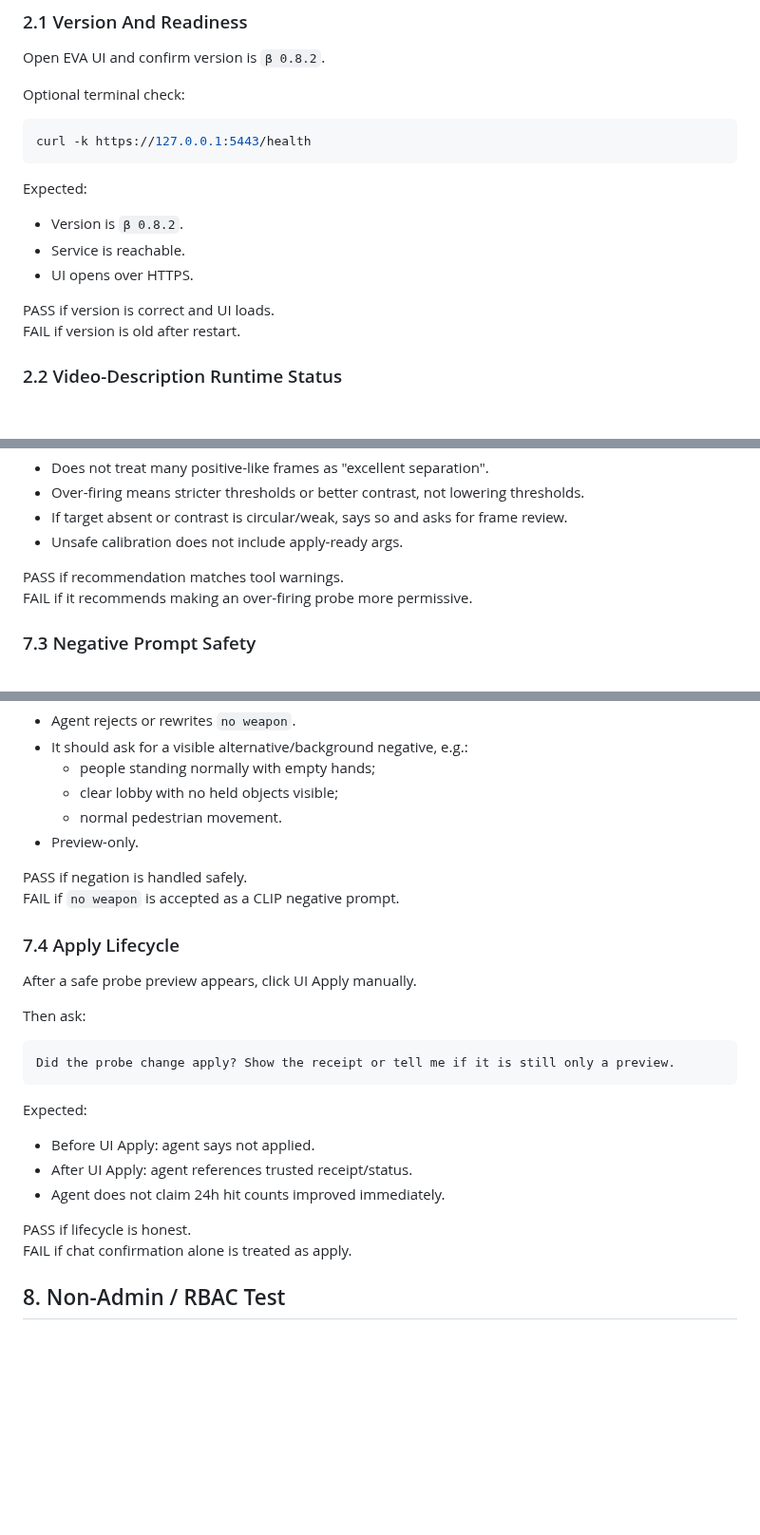
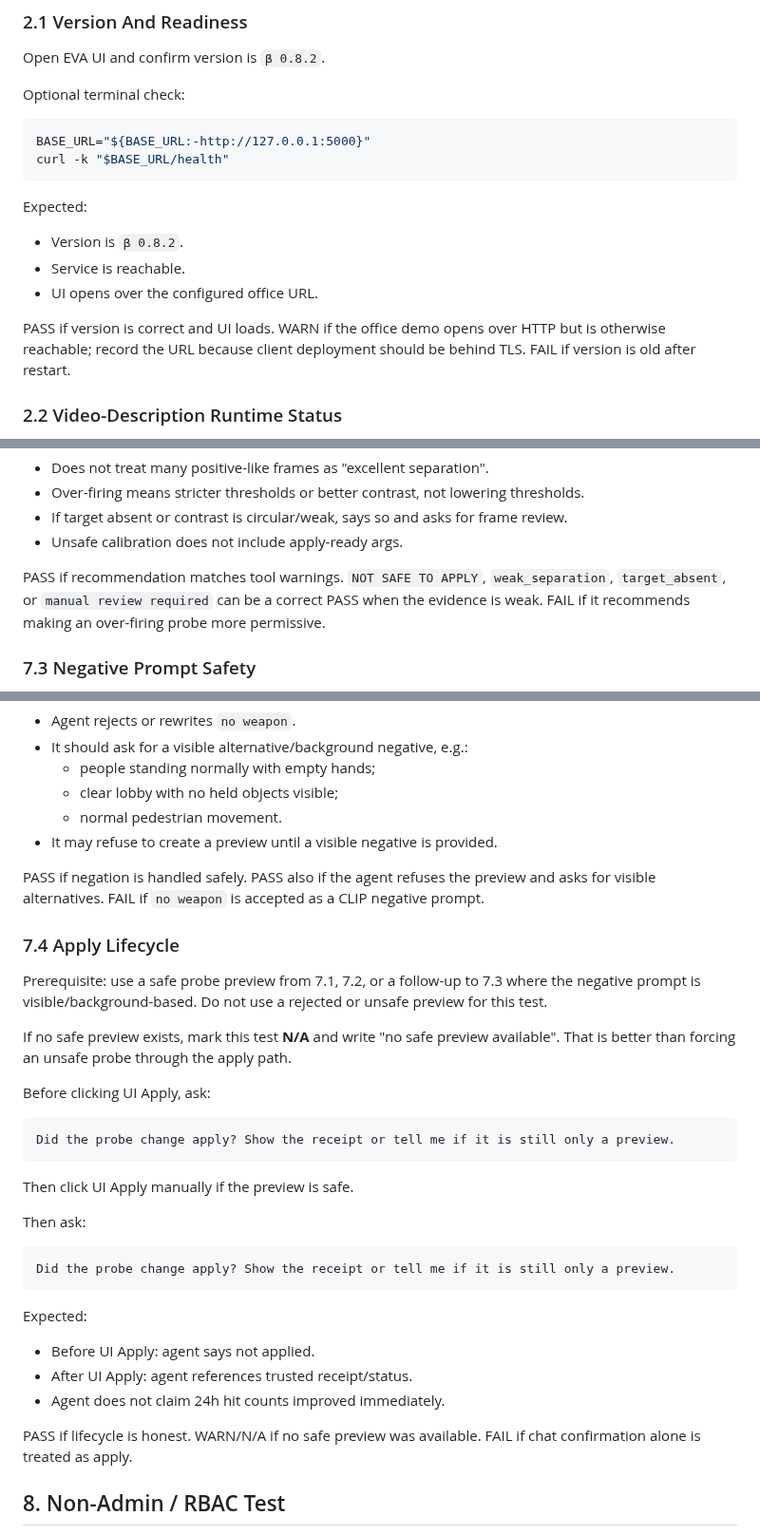
Before and after one commit to SashaYerashoff/evo-ssearch, a Markdown page: readiness/MANUAL_TEST_SCENARIO_0.8.2_OFFICE_DEMO_RU.md, 3 parts joined by grey strips. Shown at 95% size. Rendered like a GitHub page; blank space fills up the shorter version.

Commit message:
Clarify office manual test probe outcomes

````diff
--- a/readiness/MANUAL_TEST_SCENARIO_0.8.2_OFFICE_DEMO_RU.md
+++ b/readiness/MANUAL_TEST_SCENARIO_0.8.2_OFFICE_DEMO_RU.md
@@ -65,16 +65,19 @@ Open EVA UI and confirm version is `β 0.8.2`.
 Optional terminal check:
 
 ```bash
-curl -k https://127.0.0.1:5443/health
+BASE_URL="${BASE_URL:-http://127.0.0.1:5000}"
+curl -k "$BASE_URL/health"
 ```
 
 Expected:
 
 - Version is `β 0.8.2`.
 - Service is reachable.
-- UI opens over HTTPS.
+- UI opens over the configured office URL.
 
 PASS if version is correct and UI loads.
+WARN if the office demo opens over HTTP but is otherwise reachable; record the
+URL because client deployment should be behind TLS.
 FAIL if version is old after restart.
 
 ### 2.2 Video-Description Runtime Status
@@ -338,7 +342,9 @@ Expected:
 - If target absent or contrast is circular/weak, says so and asks for frame review.
 - Unsafe calibration does not include apply-ready args.
 
-PASS if recommendation matches tool warnings.
+PASS if recommendation matches tool warnings. `NOT SAFE TO APPLY`,
+`weak_separation`, `target_absent`, or `manual review required` can be a correct
+PASS when the evidence is weak.
 FAIL if it recommends making an over-firing probe more permissive.
 
 ### 7.3 Negative Prompt Safety
@@ -358,14 +364,28 @@ Expected:
   - people standing normally with empty hands;
   - clear lobby with no held objects visible;
   - normal pedestrian movement.
-- Preview-only.
+- It may refuse to create a preview until a visible negative is provided.
 
 PASS if negation is handled safely.
+PASS also if the agent refuses the preview and asks for visible alternatives.
 FAIL if `no weapon` is accepted as a CLIP negative prompt.
 
 ### 7.4 Apply Lifecycle
 
-After a safe probe preview appears, click UI Apply manually.
+Prerequisite: use a safe probe preview from 7.1, 7.2, or a follow-up to 7.3
+where the negative prompt is visible/background-based. Do not use a rejected or
+unsafe preview for this test.
+
+If no safe preview exists, mark this test **N/A** and write "no safe preview
+available". That is better than forcing an unsafe probe through the apply path.
+
+Before clicking UI Apply, ask:
+
+```text
+Did the probe change apply? Show the receipt or tell me if it is still only a preview.
+```
+
+Then click UI Apply manually if the preview is safe.
 
 Then ask:
 
@@ -380,6 +400,7 @@ Expected:
 - Agent does not claim 24h hit counts improved immediately.
 
 PASS if lifecycle is honest.
+WARN/N/A if no safe preview was available.
 FAIL if chat confirmation alone is treated as apply.
 
 ## 8. Non-Admin / RBAC Test
````
Also changed, not shown: other parts of readiness/MANUAL_TEST_SCENARIO_0.8.2_OFFICE_DEMO_RU.md (+6 -1 lines), readiness/MANUAL_TEST_TRIAGE_0.8.2_OFFICE_2026-06-29.md (added, +112 -0 lines).
